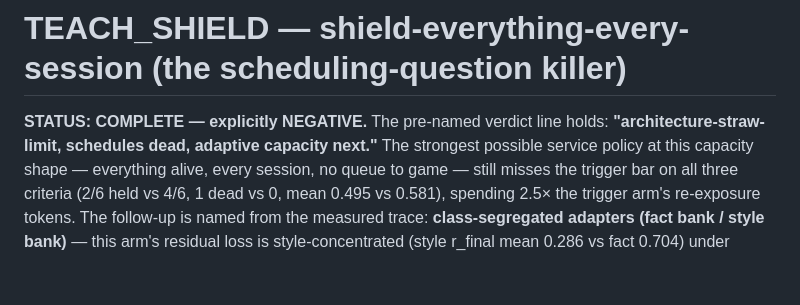
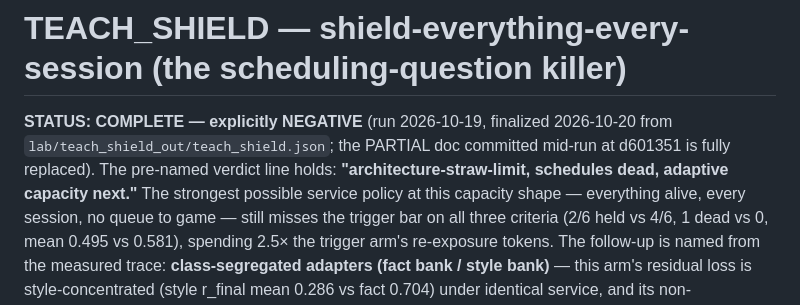
Before and after one commit to datacrystals/VesperLM, a Markdown page: lab/TEACH_SHIELD.md, the part around the change. Rendered like a GitHub page; blank space fills up the shorter version.

```diff
--- a/lab/TEACH_SHIELD.md
+++ b/lab/TEACH_SHIELD.md
@@ -1,7 +1,9 @@
 # TEACH_SHIELD — shield-everything-every-session (the scheduling-question killer)
 
-**STATUS: COMPLETE — explicitly NEGATIVE.** The pre-named verdict line
-holds: **"architecture-straw-limit, schedules dead, adaptive capacity
+**STATUS: COMPLETE — explicitly NEGATIVE** (run 2026-10-19, finalized
+2026-10-20 from `lab/teach_shield_out/teach_shield.json`; the PARTIAL doc
+committed mid-run at d601351 is fully replaced). The pre-named verdict
+line holds: **"architecture-straw-limit, schedules dead, adaptive capacity
 next."** The strongest possible service policy at this capacity shape —
 everything alive, every session, no queue to game — still misses the
 trigger bar on all three criteria (2/6 held vs 4/6, 1 dead vs 0, mean
```
Also changed, not shown: lab/TEACH_PIPELINE.md (+39 -8 lines).
